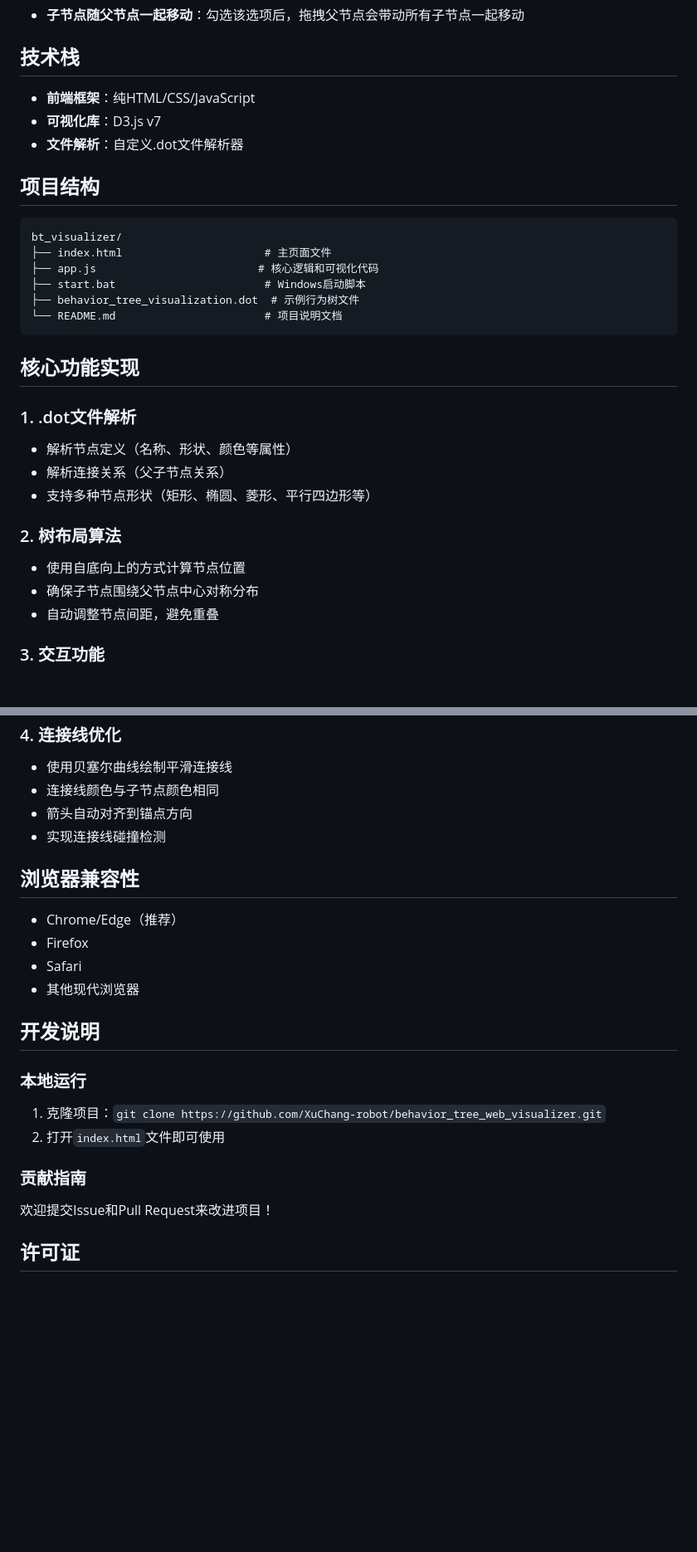
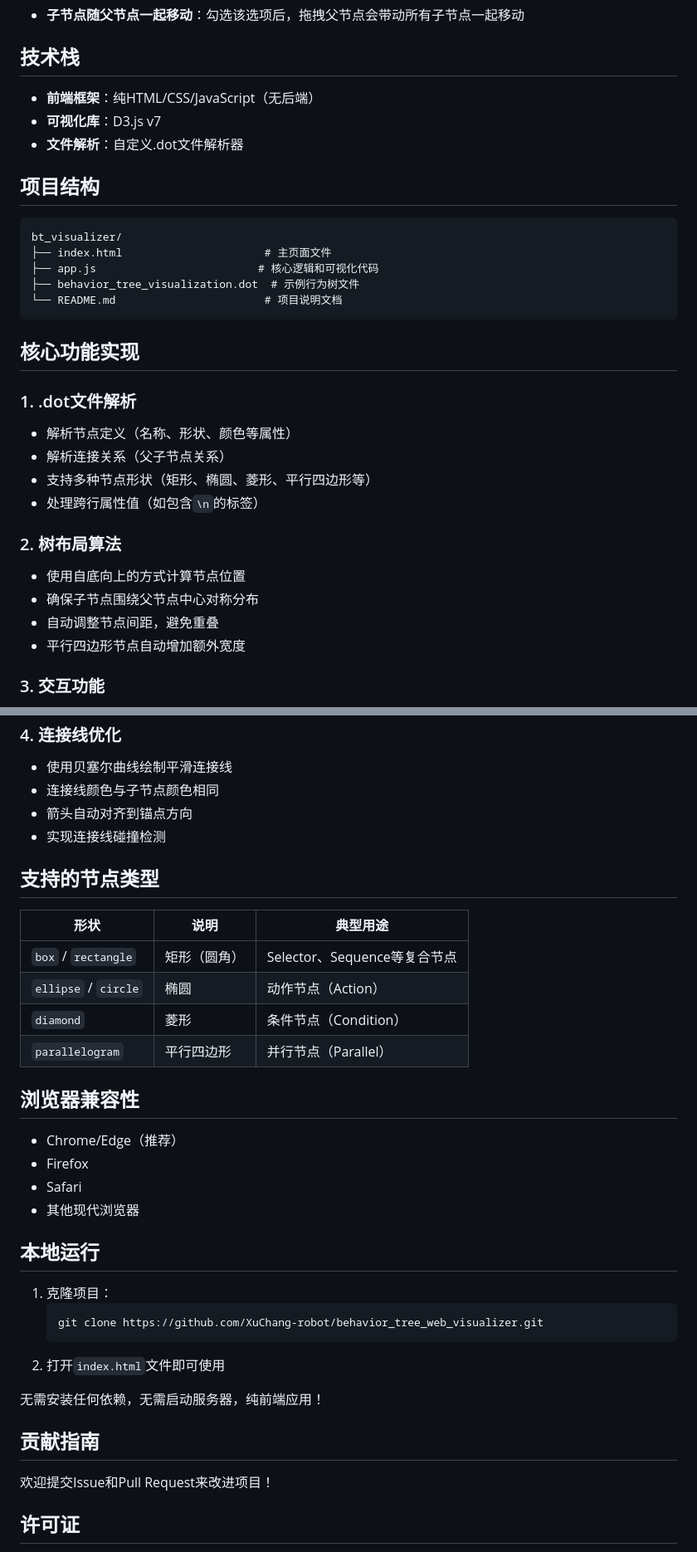
Before and after one commit to XuChang-robot/behavior_tree_web_visualizer, a Markdown page: README.md, 2 parts joined by grey strips. Shown at 83% size. GitHub-like rendering; blank space fills up the shorter version.

Commit message:
Update README: remove start.bat, add node types table, emphasize pure frontend

````diff
--- a/README.md
+++ b/README.md
@@ -40,7 +40,7 @@
 
 ## 技术栈
 
-- **前端框架**：纯HTML/CSS/JavaScript
+- **前端框架**：纯HTML/CSS/JavaScript（无后端）
 - **可视化库**：D3.js v7
 - **文件解析**：自定义.dot文件解析器
 
@@ -50,7 +50,6 @@
 bt_visualizer/
 ├── index.html                      # 主页面文件
 ├── app.js                         # 核心逻辑和可视化代码
-├── start.bat                       # Windows启动脚本
 ├── behavior_tree_visualization.dot  # 示例行为树文件
 └── README.md                       # 项目说明文档
 ```
@@ -62,12 +61,14 @@ bt_visualizer/
 - 解析节点定义（名称、形状、颜色等属性）
 - 解析连接关系（父子节点关系）
 - 支持多种节点形状（矩形、椭圆、菱形、平行四边形等）
+- 处理跨行属性值（如包含`\n`的标签）
 
 ### 2. 树布局算法
 
 - 使用自底向上的方式计算节点位置
 - 确保子节点围绕父节点中心对称分布
 - 自动调整节点间距，避免重叠
+- 平行四边形节点自动增加额外宽度
 
 ### 3. 交互功能
 
@@ -83,6 +84,15 @@ bt_visualizer/
 - 箭头自动对齐到锚点方向
 - 实现连接线碰撞检测
 
+## 支持的节点类型
+
+| 形状 | 说明 | 典型用途 |
+|------|------|---------|
+| `box` / `rectangle` | 矩形（圆角） | Selector、Sequence等复合节点 |
+| `ellipse` / `circle` | 椭圆 | 动作节点（Action） |
+| `diamond` | 菱形 | 条件节点（Condition） |
+| `parallelogram` | 平行四边形 | 并行节点（Parallel） |
+
 ## 浏览器兼容性
 
 - Chrome/Edge（推荐）
@@ -90,14 +100,17 @@ bt_visualizer/
 - Safari
 - 其他现代浏览器
 
-## 开发说明
+## 本地运行
 
-### 本地运行
-
-1. 克隆项目：`git clone https://github.com/XuChang-robot/behavior_tree_web_visualizer.git`
+1. 克隆项目：
+   ```bash
+   git clone https://github.com/XuChang-robot/behavior_tree_web_visualizer.git
+   ```
 2. 打开`index.html`文件即可使用
 
-### 贡献指南
+无需安装任何依赖，无需启动服务器，纯前端应用！
+
+## 贡献指南
 
 欢迎提交Issue和Pull Request来改进项目！
 
````
Also changed, not shown: other parts of README.md (+2 -2 lines).
